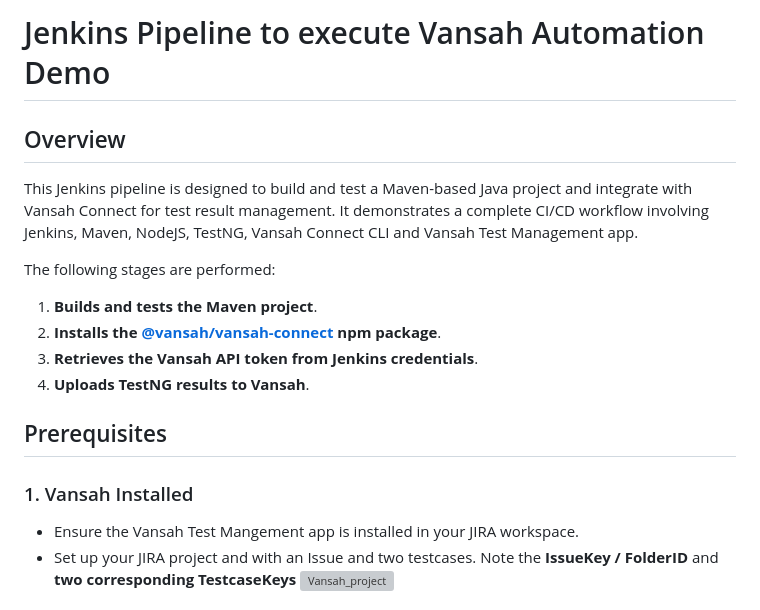
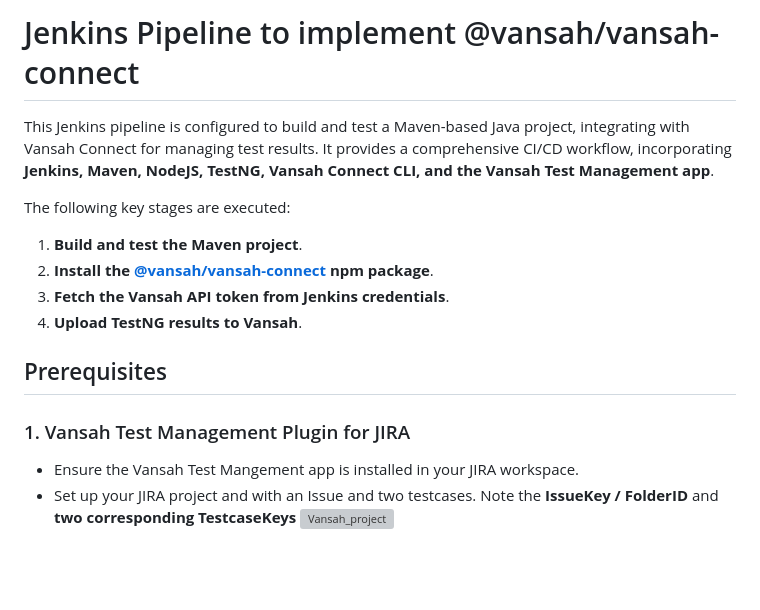
Before and after one commit to testpointcorp/vansahSeleniumJavaDemo, a Markdown page: Jenkins_Pipeline.md, the part around the change printed below. Rendered like a GitHub page; blank space fills up the shorter version; grey boxes are pictures that could not be loaded.

```diff
--- a/Jenkins_Pipeline.md
+++ b/Jenkins_Pipeline.md
@@ -1,19 +1,18 @@
-# Jenkins Pipeline to execute Vansah Automation Demo
+# Jenkins Pipeline to implement @vansah/vansah-connect
 
-## Overview
 
-This Jenkins pipeline is designed to build and test a Maven-based Java project and integrate with Vansah Connect for test result management. It demonstrates a complete CI/CD workflow involving Jenkins, Maven, NodeJS, TestNG, Vansah Connect CLI and Vansah Test Management app.
 
- The following stages are performed:
+This Jenkins pipeline is configured to build and test a Maven-based Java project, integrating with Vansah Connect for managing test results. It provides a comprehensive CI/CD workflow, incorporating **Jenkins, Maven, NodeJS, TestNG, Vansah Connect CLI, and the Vansah Test Management app**.
 
-1. **Builds and tests the Maven project**.
-2. **Installs the [@vansah/vansah-connect](https://www.npmjs.com/package/@vansah/vansah-connect) npm package**.
-3. **Retrieves the Vansah API token from Jenkins credentials**.
-4. **Uploads TestNG results to Vansah**.
+ The following key stages are executed:
 
+1. **Build and test the Maven project**.
+2. **Install the [@vansah/vansah-connect](https://www.npmjs.com/package/@vansah/vansah-connect) npm package**.
+3. **Fetch the Vansah API token from Jenkins credentials**.
+4. **Upload TestNG results to Vansah**.
 ## Prerequisites
 
-### 1. Vansah Installed
+### 1. Vansah Test Management Plugin for JIRA
 - Ensure the Vansah Test Mangement app is installed in your JIRA workspace.
 - Set up your JIRA project and with an Issue and two testcases. Note the **IssueKey / FolderID** and  **two corresponding TestcaseKeys**
   ![Vansah_project](https://github.com/testpointcorp/connect-images/blob/main/JenkinsPipelineForVansahAutomationDemo/Jira_vansahProject.png)
```
Also changed, not shown: other parts of Jenkins_Pipeline.md (+97 -31 lines).
